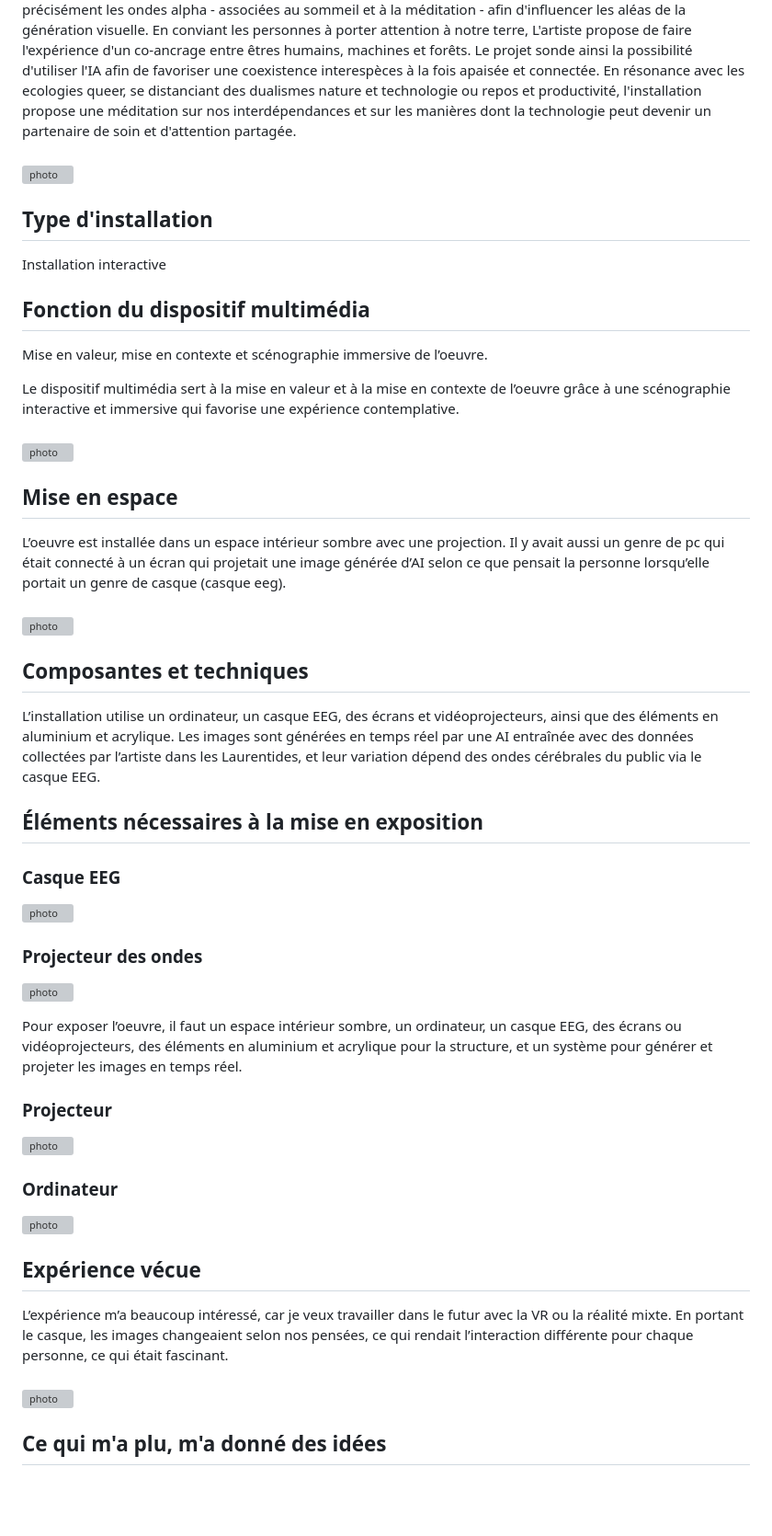
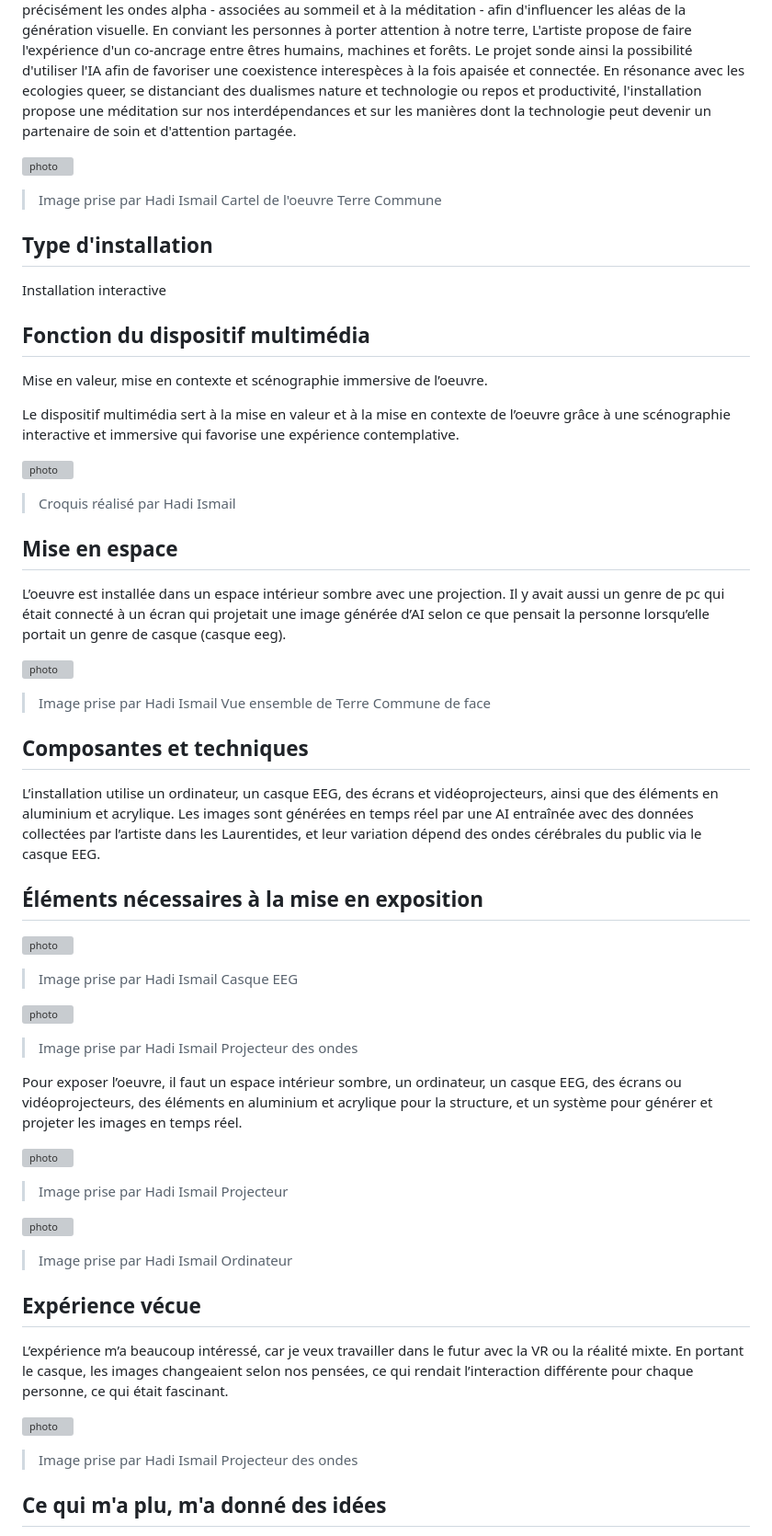
Before and after one commit to 24hb06-stack/H26_V11_inspiration_ISMAIL, a Markdown page: pratique_ia/fiche_exposition.md, the part around one of its changes. Shown at 92% size. Rendered like a GitHub page; blank space fills up the shorter version; grey boxes are pictures that could not be loaded.

Commit message:
Revise image captions and enhance descriptions
Updated image captions and descriptions for clarity and consistency throughout the document.

```diff
--- a/pratique_ia/fiche_exposition.md
+++ b/pratique_ia/fiche_exposition.md
@@ -43,8 +46,9 @@ Production de 2025
 #### Terre Commune
 Terre commune explore les zones de contact entre cognition humaine. IA et mondes naturels. Marion Schneider a collecté des images de sols forestiers afin d'entraîner une IA générative à produire des représentations à partir de ces données. Des images nouvelles se déploient en temps réel selon l'activité cérébrale du public, et plus précisément les ondes alpha - associées au sommeil et à la méditation - afin d'influencer les aléas de la génération visuelle. En conviant les personnes à porter attention à notre terre, L'artiste propose de faire l'expérience d'un co-ancrage entre êtres humains, machines et forêts. Le projet sonde ainsi la possibilité d'utiliser l'IA afin de favoriser une coexistence interespèces à la fois apaisée et connectée. En résonance avec les ecologies queer, se distanciant des dualismes nature et technologie ou repos et productivité, l'installation propose une méditation sur nos interdépendances et sur les manières dont la technologie peut devenir un partenaire de soin et d'attention partagée.
 
-###
 ![photo](photos/cartel_oeuvre.png)
+
+>Image prise par Hadi Ismail Cartel de l'oeuvre Terre Commune
 
 ## Type d'installation
 
@@ -56,15 +60,17 @@ Mise en valeur, mise en contexte et scénographie immersive de l’oeuvre.
 
 Le dispositif multimédia sert à la mise en valeur et à la mise en contexte de l’oeuvre grâce à une scénographie interactive et immersive qui favorise une expérience contemplative.
 
-###
 ![photo](photos/croquis_oeuvre.png)
+
+>Croquis réalisé par Hadi Ismail
 
 ## Mise en espace
 
 L’oeuvre est installée dans un espace intérieur sombre avec une projection. Il y avait aussi un genre de pc qui était connecté à un écran qui projetait une image générée d’AI selon ce que pensait la personne lorsqu’elle portait un genre de casque (casque eeg).
 
-###
 ![photo](photos/vue_ensemble_face.jpg)
+
+>Image prise par Hadi Ismail Vue ensemble de Terre Commune de face
 
 ## Composantes et techniques
 
@@ -72,24 +78,32 @@ L’installation utilise un ordinateur, un casque EEG, des écrans et vidéoproj
 
 ## Éléments nécessaires à la mise en exposition
 
-### Casque EEG
 ![photo](photos/casque_eeg.png)
-### Projecteur des ondes
+
+>Image prise par Hadi Ismail Casque EEG
+
 ![photo](photos/projecteur_des_ondes_face.png)
+
+>Image prise par Hadi Ismail Projecteur des ondes
 
 Pour exposer l’oeuvre, il faut un espace intérieur sombre, un ordinateur, un casque EEG, des écrans ou vidéoprojecteurs, des éléments en aluminium et acrylique pour la structure, et un système pour générer et projeter les images en temps réel.
 
-### Projecteur
+
 ![photo](photos/projecteur.jpg)
-### Ordinateur
+
+>Image prise par Hadi Ismail Projecteur
+
 ![photo](photos/ordinateur.png)
+
+>Image prise par Hadi Ismail Ordinateur
 
 ## Expérience vécue
 
 L’expérience m’a beaucoup intéressé, car je veux travailler dans le futur avec la VR ou la réalité mixte. En portant le casque, les images changeaient selon nos pensées, ce qui rendait l’interaction différente pour chaque personne, ce qui était fascinant.
 
-###
 ![photo](photos/projecteur_des_ondes_dos.png)
+
+>Image prise par Hadi Ismail Projecteur des ondes
 
 ## Ce qui m'a plu, m'a donné des idées
 
```
Also changed, not shown: other parts of pratique_ia/fiche_exposition.md (+6 -3 lines).
